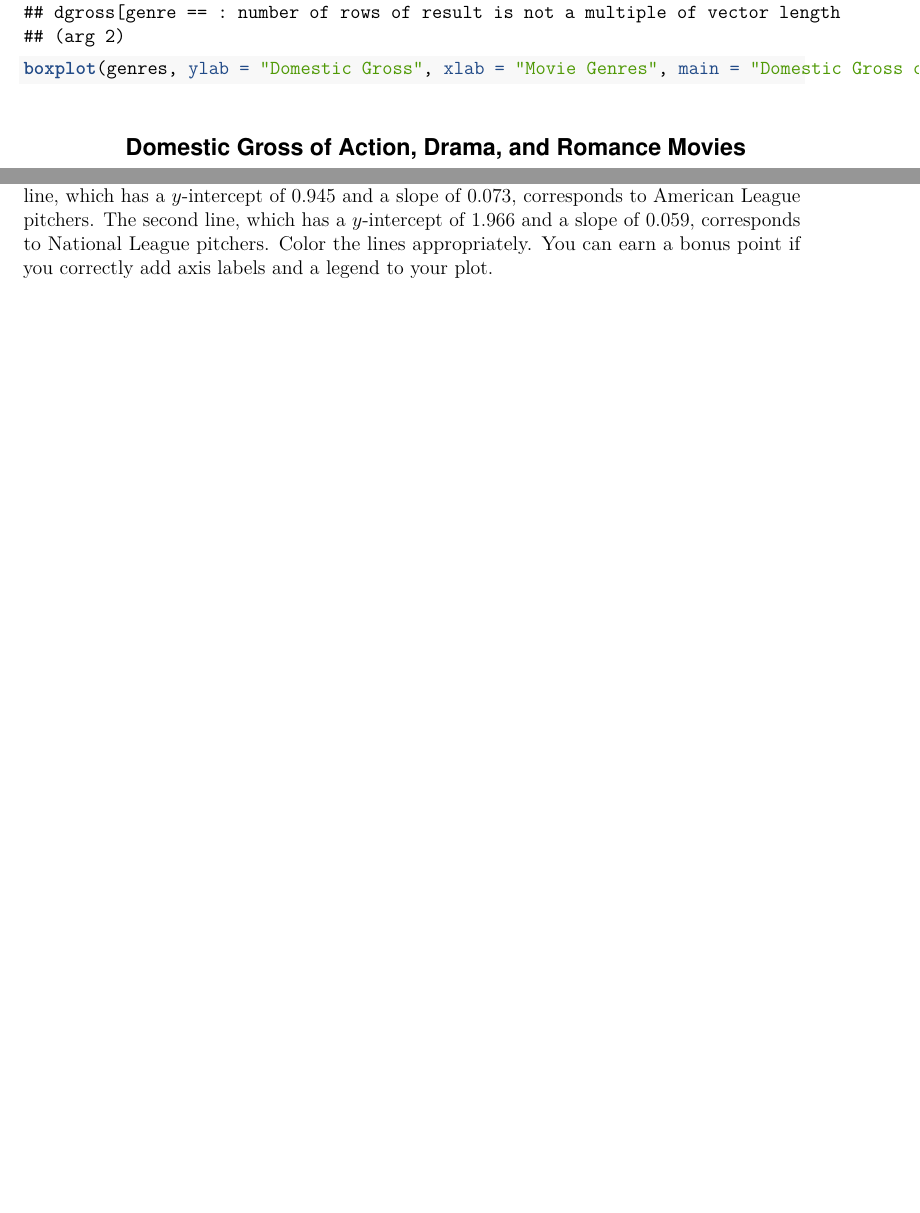
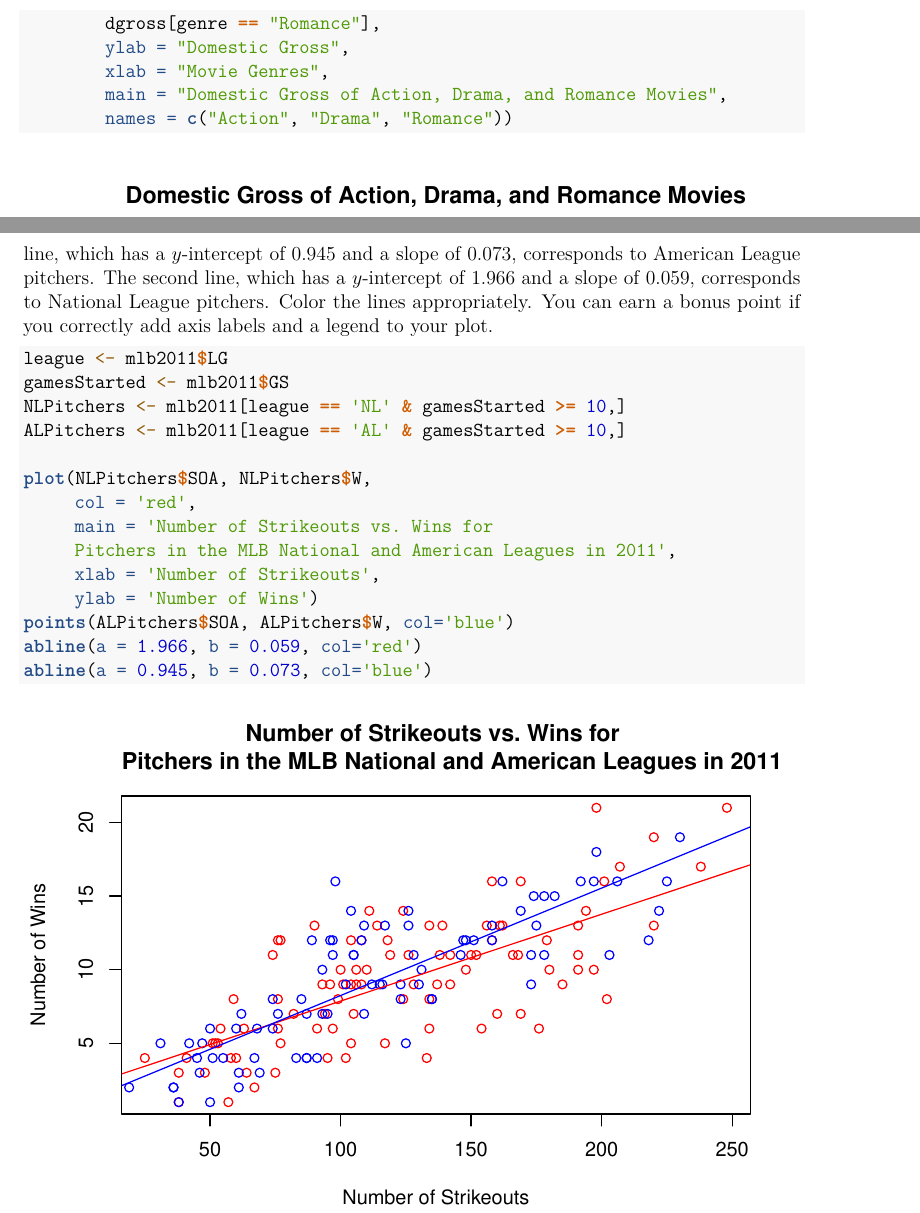
Before and after one commit to jackambery/STAT2200-Statistical-Computing, an R Markdown document (Problem Sets/Ambery Problem Set 3.Rmd): two parts of pages 9 and 10 of 10, joined at a grey line, cut at the place of the change, the shorter picture padded with empty space. Rendered offline with R 4.5, knitr and Pandoc, then LaTeX, with nearby package versions.

Commit message:
problem set 3 done

````diff
--- a/Problem Sets/Ambery Problem Set 3.Rmd
+++ b/Problem Sets/Ambery Problem Set 3.Rmd
@@ -203,6 +205,9 @@ genres <- cbind(dgross[genre == "Action"], dgross[genre == "Drama"], dgross[genr
+        dgross[genre == "Romance"],
+        ylab = "Domestic Gross",
+        xlab = "Movie Genres",
+        main = "Domestic Gross of Action, Drama, and Romance Movies",
+        names = c("Action", "Drama", "Romance"))
 
-
-boxplot(genres, ylab = "Domestic Gross", xlab = "Movie Genres", main = "Domestic Gross of Action, Drama, and Romance Movies")
 ```
 
 
@@ -231,3 +240,19 @@ American League pitchers. The second line, which has a $y$-intercept of
 1.966 and a slope of 0.059, corresponds to National League pitchers.
 Color the lines appropriately. You can earn a bonus point if you
 correctly add axis labels and a legend to your plot.
+```{r}
+league <- mlb2011$LG
+gamesStarted <- mlb2011$GS
+NLPitchers <- mlb2011[league == 'NL' & gamesStarted >= 10,]
+ALPitchers <- mlb2011[league == 'AL' & gamesStarted >= 10,]
+
+plot(NLPitchers$SOA, NLPitchers$W,
+     col = 'red',
+     main = 'Number of Strikeouts vs. Wins for
+     Pitchers in the MLB National and American Leagues in 2011',
+     xlab = 'Number of Strikeouts',
+     ylab = 'Number of Wins')
+points(ALPitchers$SOA, ALPitchers$W, col='blue')
+abline(a = 1.966, b = 0.059, col='red')
+abline(a = 0.945, b = 0.073, col='blue')
+```
````
Also changed, not shown: .RData, Problem Sets/Ambery-Problem-Set-3.pdf, Problem Sets/Ambery-Problem-Set-3_files/figure-latex/unnamed-chunk-2-1.pdf (deleted), Problem Sets/Ambery-Problem-Set-3_files/figure-latex/unnamed-chunk-2-2.pdf (deleted), Problem Sets/Ambery-Problem-Set-3_files/figure-latex/unnamed-chunk-2-3.pdf (deleted), Problem Sets/Ambery-Problem-Set-3_files/figure-latex/unnamed-chunk-2-4.pdf (deleted), Problem Sets/Ambery-Problem-Set-3_files/figure-latex/unnamed-chunk-6-1.pdf (deleted), Problem Sets/Ambery Problem Set 3.Rmd (24 more changed lines), 1 other file.
